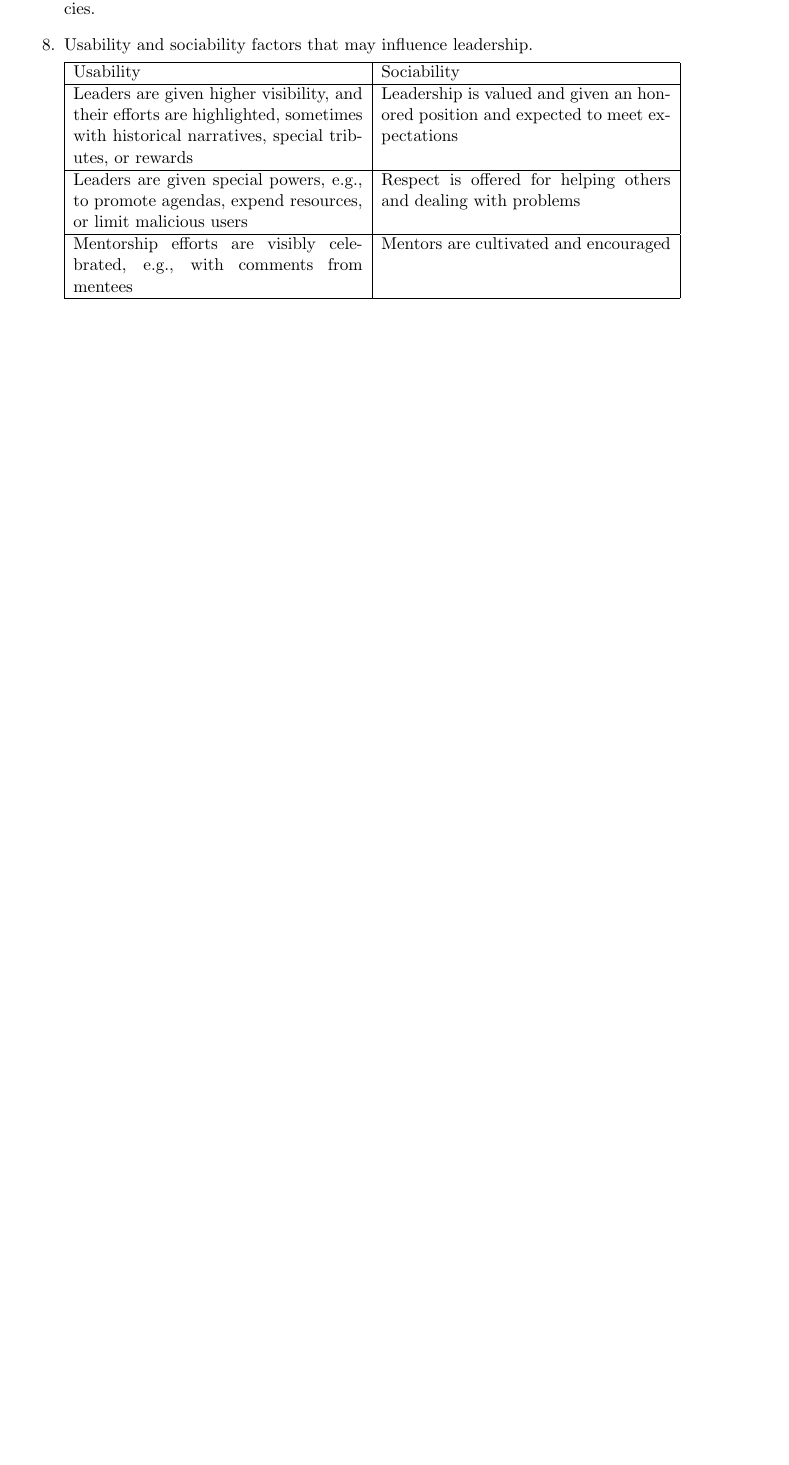
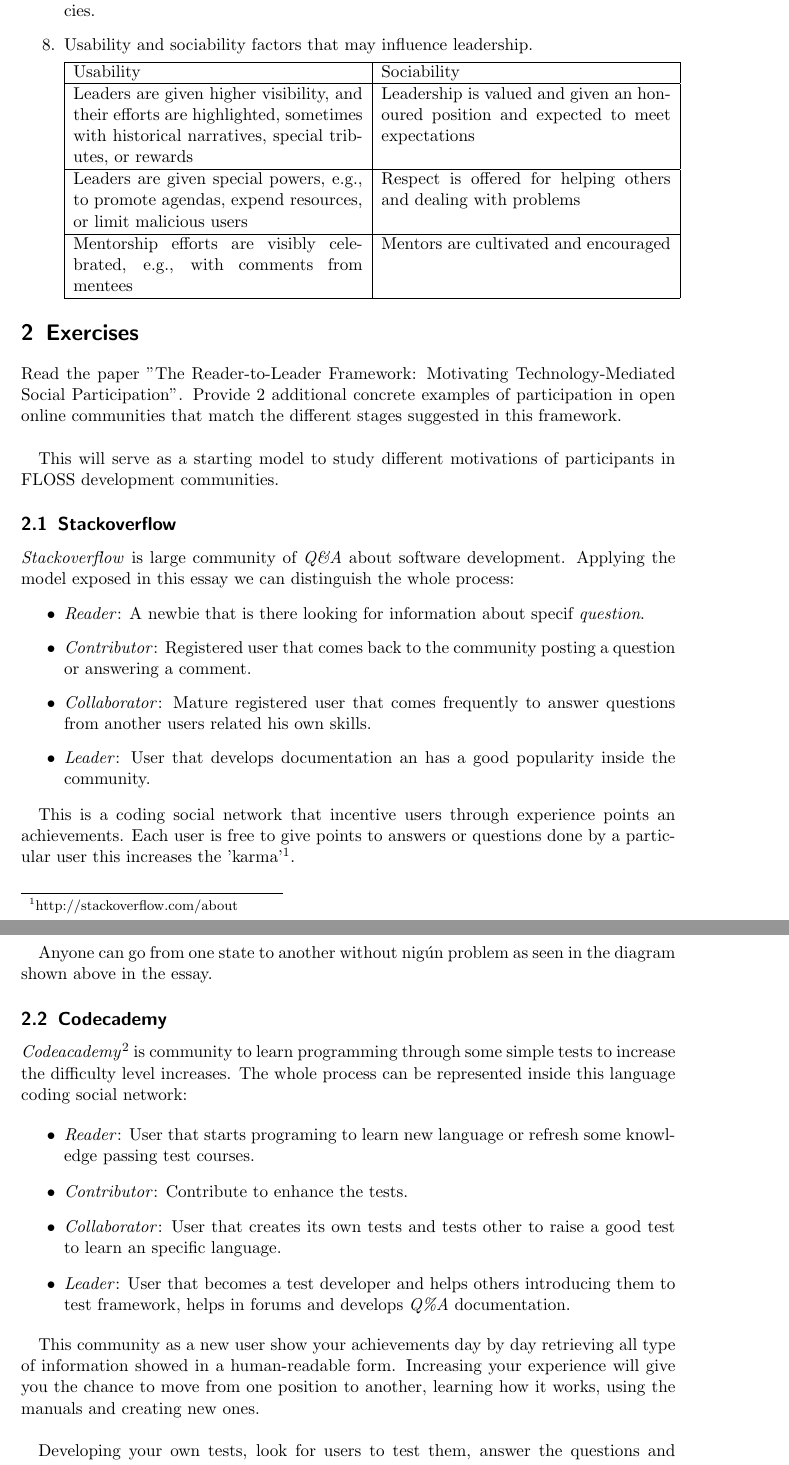
Before and after one commit to ricardogarfe/mswl-developer-and-motivations, a LaTeX document (002-transactions-on-human-computer-interaction.tex): part of page 3 of 3 before the commit and two parts of pages 3 and 4 of 4 after it, the two joined at a grey line, cut so that both start at the same text, the shorter picture padded with empty space. Compiled offline with pdfLaTeX.

Commit message:
Transaction on Human-Computer Interaction Exercises answered.

```diff
--- a/002-transactions-on-human-computer-interaction.tex
+++ b/002-transactions-on-human-computer-interaction.tex
@@ -67,12 +67,55 @@
 		\begin{tabular}{ | p{6,5cm} | p{6,5cm} |}
 			\hline
 			Usability & Sociability\\ \hline
-			Leaders are given higher visibility, and their efforts are highlighted, sometimes with historical narratives, special tributes, or rewards & Leadership is valued and given an honored position and expected to meet expectations\\ \hline
+			Leaders are given higher visibility, and their efforts are highlighted, sometimes with historical narratives, special tributes, or rewards & Leadership is valued and given an honoured position and expected to meet expectations\\ \hline
 			Leaders are given special powers, e.g., to promote agendas, expend resources, or limit malicious users & Respect is offered for helping others and dealing with problems\\ \hline
 			Mentorship efforts are visibly celebrated, e.g., with comments from mentees & Mentors are cultivated and encouraged\\ \hline
 		\end{tabular}
 
 	\end{enumerate}
+
+\section{Exercises}
+
+    Read the paper "The Reader-to-Leader Framework: Motivating Technology-Mediated Social  Participation". Provide 2 additional concrete examples of participation in open online communities that match the different stages suggested in this framework.\\
+
+    This will serve as a starting model to study different motivations of participants in FLOSS development communities.
+
+    \subsection{Stackoverflow}
+
+	\emph{Stackoverflow} is large community of \emph{Q\&A} about software development. Applying the model exposed in this essay we can distinguish the whole process:
+
+	\begin{itemize}
+
+		\item \emph{Reader}: A newbie that is there looking for information about specif \emph{question}.
+		\item \emph{Contributor}: Registered user that comes back to the community posting a question or answering a comment.
+		\item \emph{Collaborator}: Mature registered user that comes frequently to answer questions from another users related his own skills.
+		\item \emph{Leader}: User that develops documentation an has a good popularity inside the community.
+	\end{itemize}
+
+	This is a coding social network that incentive users through experience points an achievements. Each user is free to give points to answers or questions done by a particular user this increases the 'karma'\footnote{http://stackoverflow.com/about}.\\
+
+	Anyone can go from one state to another without nigún problem as seen in the diagram shown above in the essay.
+
+    \subsection{Codecademy}
+
+    \emph{Codeacademy}\footnote{http://www.codecademy.com/} is community to learn programming through some simple tests to increase the difficulty level increases. The whole process can be represented inside this language coding social network:
+
+	\begin{itemize}
+
+		\item \emph{Reader}: User that starts programing to learn new language or refresh some knowledge passing test courses.
+		\item \emph{Contributor}: Contribute to enhance the tests.
+		\item \emph{Collaborator}: User that creates its own tests and tests other to raise a good test to learn an specific language.
+		\item \emph{Leader}: User that becomes a test developer and helps others introducing them to test framework, helps in forums and develops \emph{Q\%A} documentation.
+	\end{itemize}
+
+	This community as a new user show your achievements day by day retrieving all type of information showed in a human-readable form. Increasing your experience will give you the chance to move from one position to another, learning how it works, using the manuals and creating new ones.\\
+
+	Developing your own tests, look for users to test them, answer the questions and become a \emph{Leader}. You are free to go in every position.
+
+	\subsection{Conclusion}
+
+	Everyone at any time has the same role depending on need, could be summarised that is a dance of roles where everyone is equal, therefore this type of community work.
+
 
 \begin{thebibliography}{9}
 
```
Also changed, not shown: 002-transactions-on-human-computer-interaction.tex (6 more changed lines).
